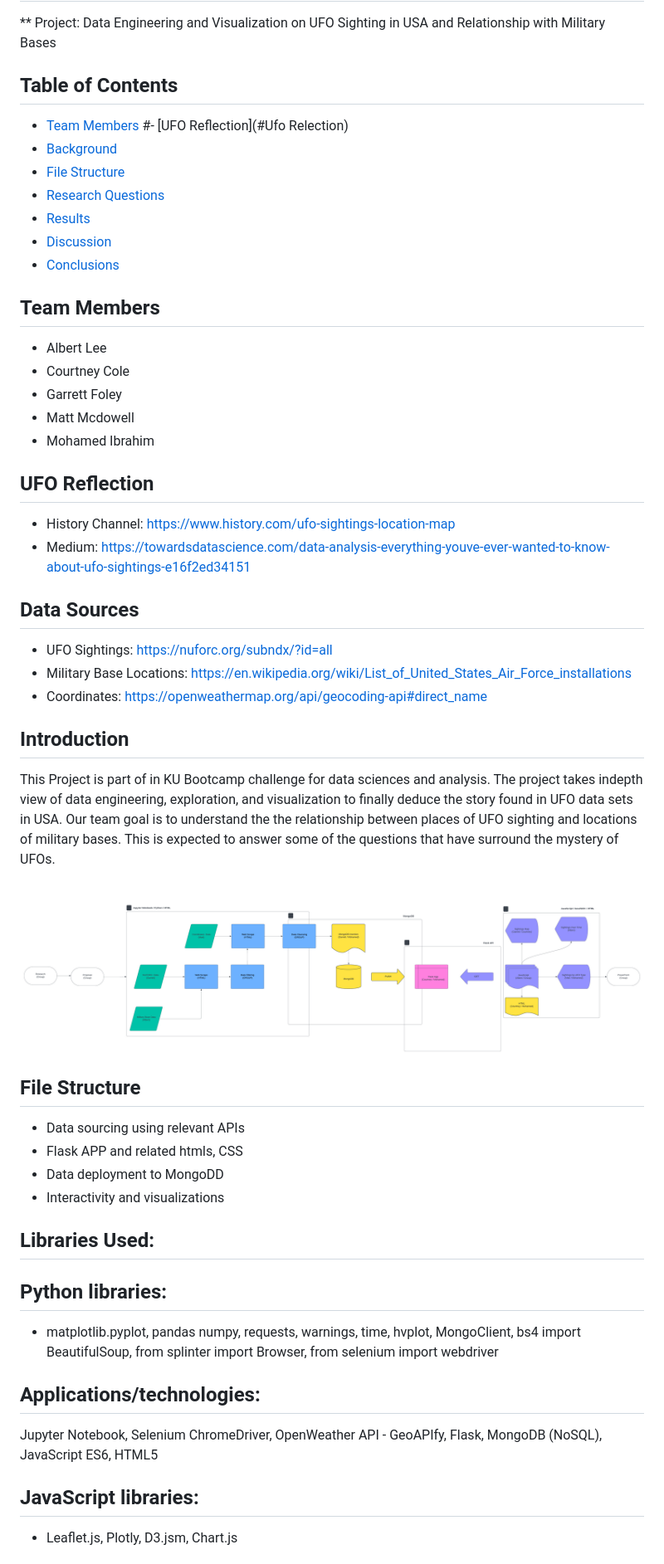
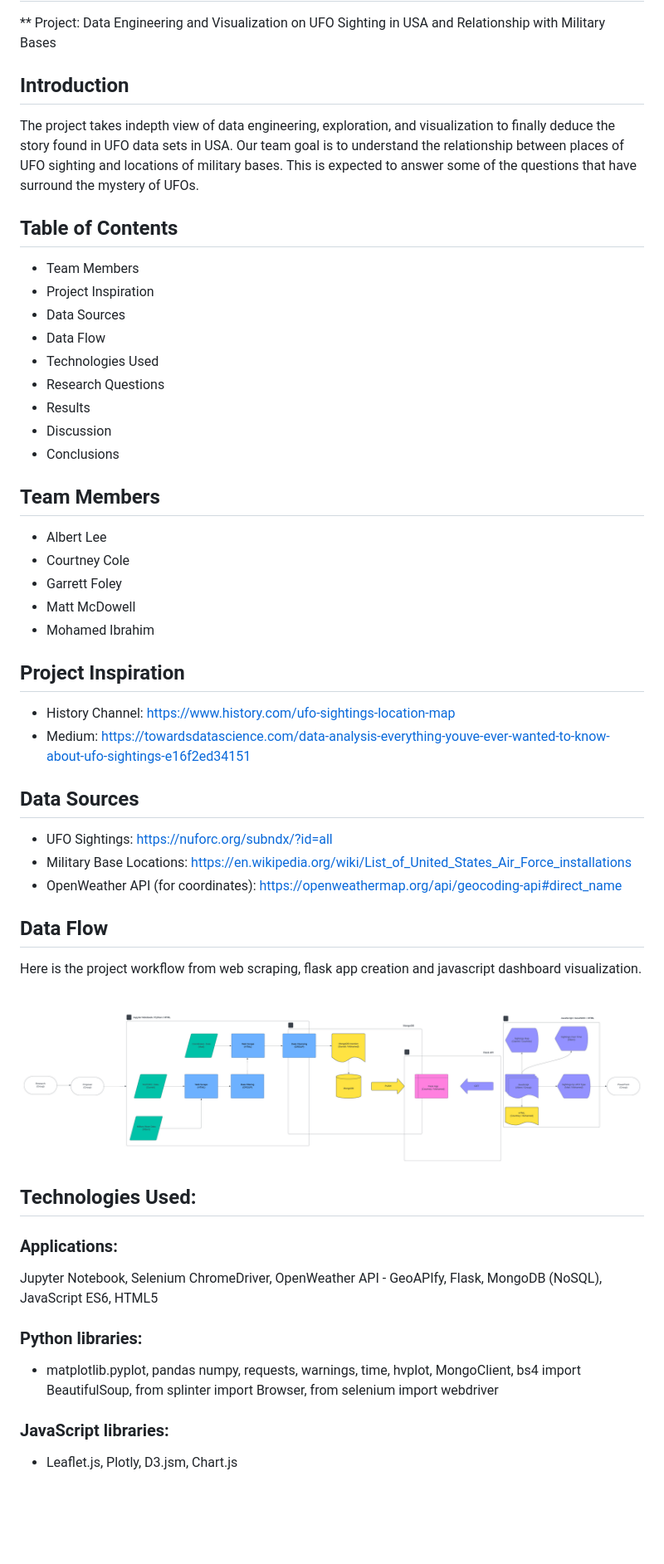
Before and after one commit to gfoley15/you_only_know_what_UFO, a Markdown page: README.md, the part around one of its changes. Shown at 83% size. Rendered like a GitHub page; blank space fills up the shorter version.

```diff
--- a/README.md
+++ b/README.md
@@ -3,49 +3,43 @@
 
 ** Project: Data Engineering and Visualization on UFO Sighting in USA and Relationship with Military Bases
+## Introduction
+The project takes indepth view of data engineering, exploration, and visualization to finally deduce the story found in UFO data sets in USA. Our team goal is to understand the relationship between places of UFO sighting and locations of military bases. This is expected to answer some of the questions that have surround the mystery of UFOs.
 
 ## Table of Contents
-- [Team Members](#team-members)
-#- [UFO Reflection](#Ufo Relection)
-- [Background](#background)
-- [File Structure](#file-structure)
-- [Research Questions](#research-questions)
-- [Results](#results)
-- [Discussion](#discussions)
-- [Conclusions](#conclusions)
+- Team Members
+- Project Inspiration
+- Data Sources
+- Data Flow
+- Technologies Used
+- Research Questions
+- Results
+- Discussion
+- Conclusions
 
 ## Team Members
 - Albert Lee
 - Courtney Cole
 - Garrett Foley
-- Matt Mcdowell
+- Matt McDowell
 - Mohamed Ibrahim
 
-## UFO Reflection
+## Project Inspiration
 - History Channel: https://www.history.com/ufo-sightings-location-map
 - Medium: https://towardsdatascience.com/data-analysis-everything-youve-ever-wanted-to-know-about-ufo-sightings-e16f2ed34151
 
 ## Data Sources
 - UFO Sightings: https://nuforc.org/subndx/?id=all
 - Military Base Locations: https://en.wikipedia.org/wiki/List_of_United_States_Air_Force_installations
-- Coordinates: https://openweathermap.org/api/geocoding-api#direct_name
+- OpenWeather API (for coordinates): https://openweathermap.org/api/geocoding-api#direct_name
 
-## Introduction
-This Project is part of in KU Bootcamp challenge for data sciences and analysis. The project takes indepth view of data engineering, exploration, and visualization to finally deduce the story found in UFO data sets in USA. Our team goal is to understand the the relationship between places of UFO sighting and locations of military bases. This is expected to answer some of the questions that have surround the mystery of UFOs.
+## Data Flow
+Here is the project workflow from web scraping, flask app creation and javascript dashboard visualization.
 ![alt text](<UFO Workflow Diagram.png>)
 
-## File Structure
-- Data sourcing using relevant APIs
-- Flask APP and related htmls, CSS
-- Data deployment to MongoDD
-- Interactivity and visualizations
-
-
-## Libraries Used:
-## Python libraries:
+## Technologies Used:
+### Applications:
+Jupyter Notebook, Selenium ChromeDriver, OpenWeather API - GeoAPIfy, Flask, MongoDB (NoSQL), JavaScript ES6, HTML5
+### Python libraries:
 - matplotlib.pyplot, pandas numpy, requests, warnings, time, hvplot, MongoClient, bs4 import BeautifulSoup, from splinter import Browser, from selenium import webdriver
-
-## Applications/technologies:
-Jupyter Notebook, Selenium ChromeDriver, OpenWeather API - GeoAPIfy, Flask, MongoDB (NoSQL), JavaScript ES6, HTML5
-
-## JavaScript libraries:
+### JavaScript libraries:
 - Leaflet.js, Plotly, D3.jsm, Chart.js
```
Also changed, not shown: other parts of README.md (+27 -13 lines).
